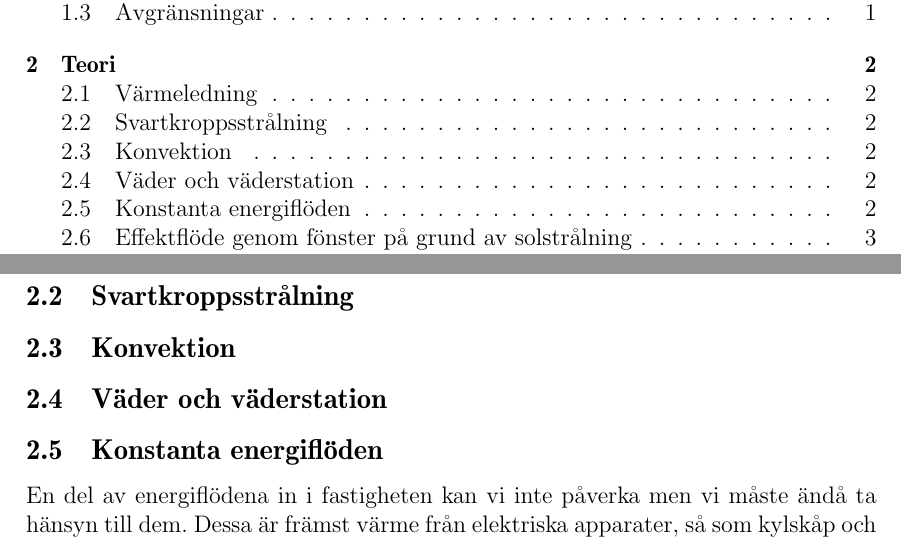
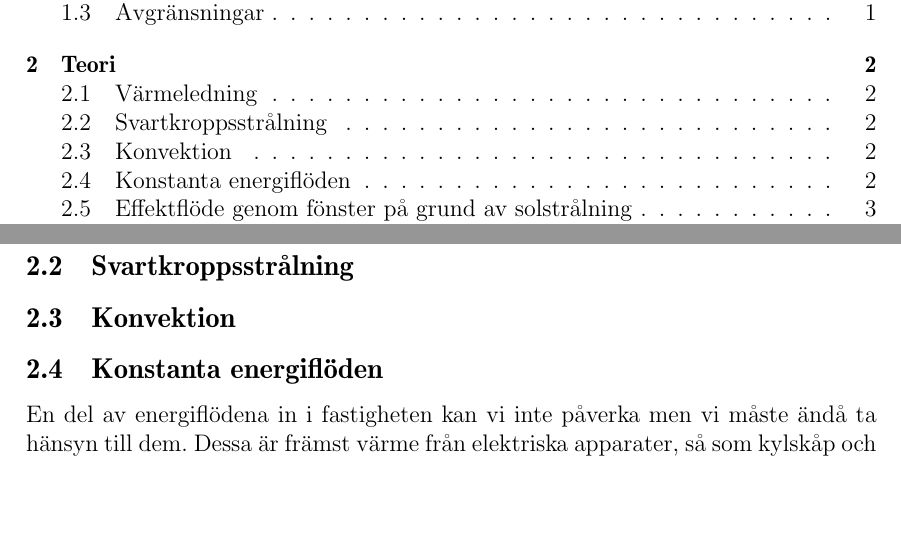
Before and after one commit to danstaby/stabilisera-temperatur, a LaTeX document (report/report.tex, which reads report/sections/weather.tex): two parts of pages 6 and 8 of 16, joined at a grey line, cut so that both start at the same text, the shorter picture padded with empty space. Compiled offline with pdfLaTeX.

Commit message:
Removed section about weather

```diff
--- a/report/sections/weather.tex
+++ /dev/null
@@ -1 +0,0 @@
-\subsection{Väder och väderstation}
```
Also changed, not shown: report/sections/theory.tex (+0 -1 lines).
